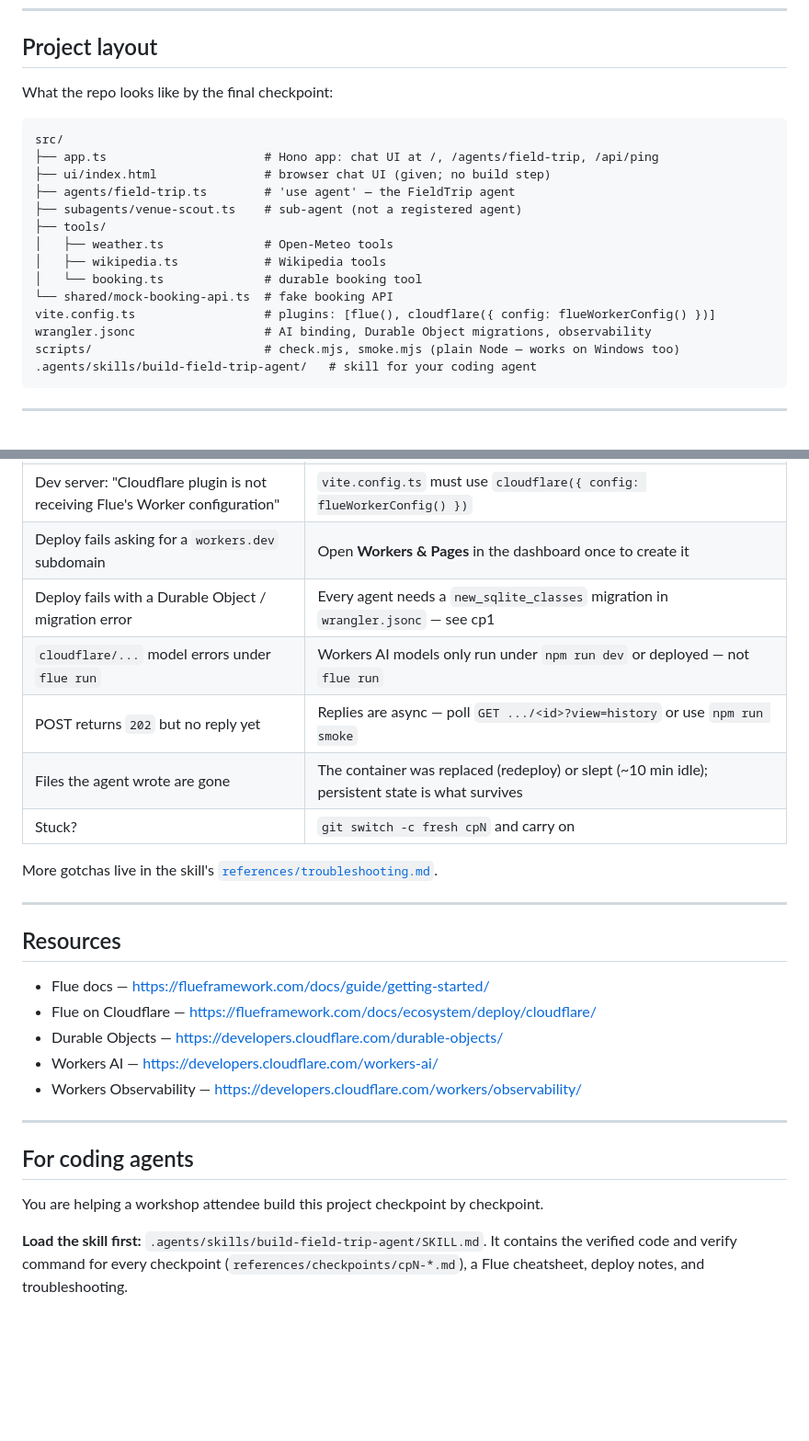
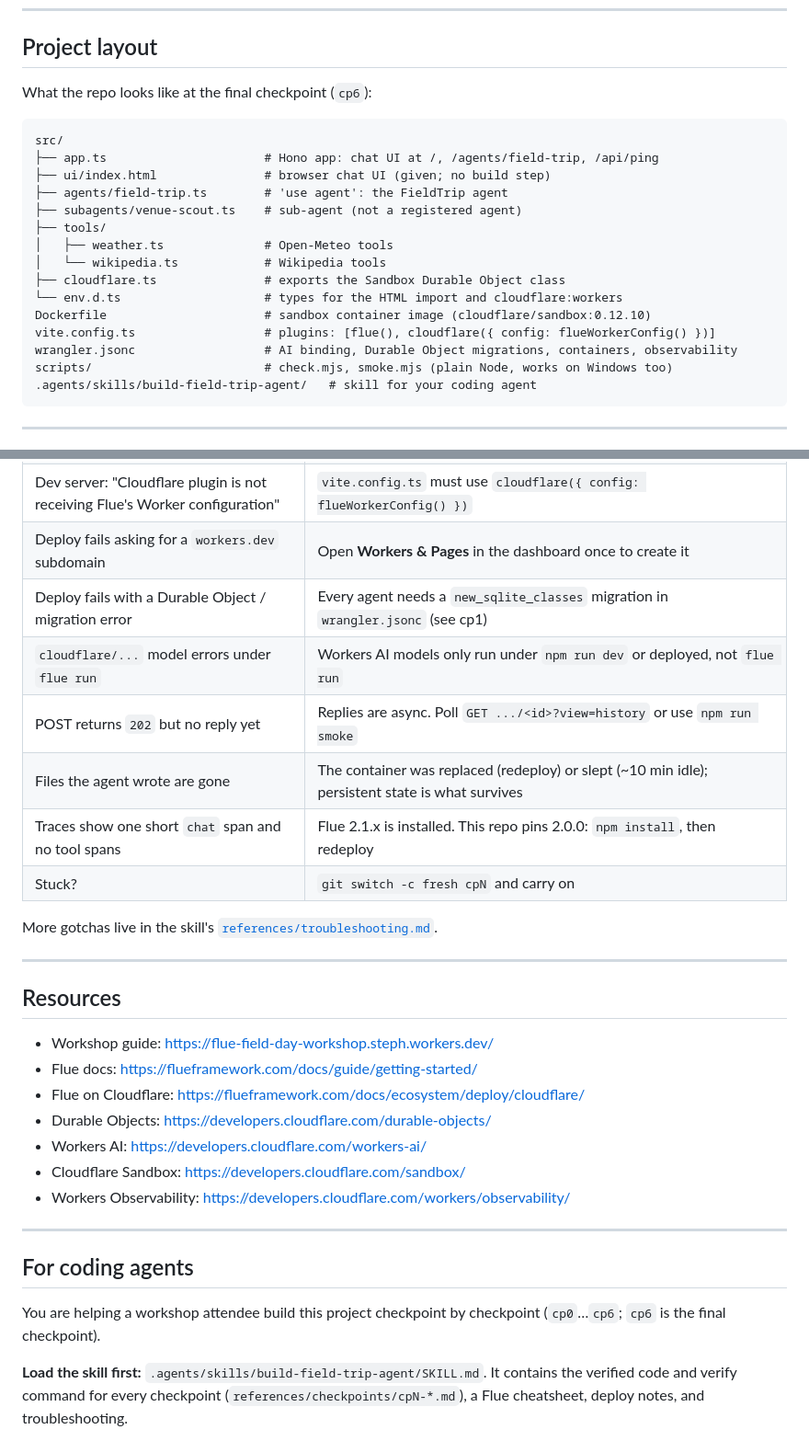
Before and after one commit to omkarkhair/field-trip-agent, a Markdown page: README.md, 2 parts joined by grey strips. Shown at 92% size. GitHub-like rendering; blank space fills up the shorter version.

````diff
--- a/README.md
+++ b/README.md
@@ -170,22 +125,23 @@ Swap `http://localhost:5173` for your `workers.dev` URL to talk to the live agen
 
 ## Project layout
 
-What the repo looks like by the final checkpoint:
+What the repo looks like at the final checkpoint (`cp6`):
 
 ```
 src/
 ├── app.ts                      # Hono app: chat UI at /, /agents/field-trip, /api/ping
 ├── ui/index.html               # browser chat UI (given; no build step)
-├── agents/field-trip.ts        # 'use agent' — the FieldTrip agent
+├── agents/field-trip.ts        # 'use agent': the FieldTrip agent
 ├── subagents/venue-scout.ts    # sub-agent (not a registered agent)
 ├── tools/
 │   ├── weather.ts              # Open-Meteo tools
-│   ├── wikipedia.ts            # Wikipedia tools
-│   └── booking.ts              # durable booking tool
-└── shared/mock-booking-api.ts  # fake booking API
+│   └── wikipedia.ts            # Wikipedia tools
+├── cloudflare.ts               # exports the Sandbox Durable Object class
+└── env.d.ts                    # types for the HTML import and cloudflare:workers
+Dockerfile                      # sandbox container image (cloudflare/sandbox:0.12.10)
 vite.config.ts                  # plugins: [flue(), cloudflare({ config: flueWorkerConfig() })]
-wrangler.jsonc                  # AI binding, Durable Object migrations, observability
-scripts/                        # check.mjs, smoke.mjs (plain Node — works on Windows too)
+wrangler.jsonc                  # AI binding, Durable Object migrations, containers, observability
+scripts/                        # check.mjs, smoke.mjs (plain Node, works on Windows too)
 .agents/skills/build-field-trip-agent/   # skill for your coding agent
 ```
 
@@ -199,10 +155,11 @@ scripts/                        # check.mjs, smoke.mjs (plain Node — works on
 | `Port 5173 is already in use` | Another dev server (maybe another project) is running. Stop it, or `npm run dev -- --port 5180` and smoke against `http://localhost:5180` |
 | Dev server: "Cloudflare plugin is not receiving Flue's Worker configuration" | `vite.config.ts` must use `cloudflare({ config: flueWorkerConfig() })` |
 | Deploy fails asking for a `workers.dev` subdomain | Open **Workers & Pages** in the dashboard once to create it |
-| Deploy fails with a Durable Object / migration error | Every agent needs a `new_sqlite_classes` migration in `wrangler.jsonc` — see cp1 |
-| `cloudflare/...` model errors under `flue run` | Workers AI models only run under `npm run dev` or deployed — not `flue run` |
-| POST returns `202` but no reply yet | Replies are async — poll `GET .../<id>?view=history` or use `npm run smoke` |
+| Deploy fails with a Durable Object / migration error | Every agent needs a `new_sqlite_classes` migration in `wrangler.jsonc` (see cp1) |
+| `cloudflare/...` model errors under `flue run` | Workers AI models only run under `npm run dev` or deployed, not `flue run` |
+| POST returns `202` but no reply yet | Replies are async. Poll `GET .../<id>?view=history` or use `npm run smoke` |
 | Files the agent wrote are gone | The container was replaced (redeploy) or slept (~10 min idle); persistent state is what survives |
+| Traces show one short `chat` span and no tool spans | Flue 2.1.x is installed. This repo pins 2.0.0: `npm install`, then redeploy |
 | Stuck? | `git switch -c fresh cpN` and carry on |
 
 More gotchas live in the skill's
@@ -212,17 +169,20 @@ More gotchas live in the skill's
 
 ## Resources
 
-- Flue docs — <https://flueframework.com/docs/guide/getting-started/>
-- Flue on Cloudflare — <https://flueframework.com/docs/ecosystem/deploy/cloudflare/>
-- Durable Objects — <https://developers.cloudflare.com/durable-objects/>
-- Workers AI — <https://developers.cloudflare.com/workers-ai/>
-- Workers Observability — <https://developers.cloudflare.com/workers/observability/>
+- Workshop guide: <https://flue-field-day-workshop.steph.workers.dev/>
+- Flue docs: <https://flueframework.com/docs/guide/getting-started/>
+- Flue on Cloudflare: <https://flueframework.com/docs/ecosystem/deploy/cloudflare/>
+- Durable Objects: <https://developers.cloudflare.com/durable-objects/>
+- Workers AI: <https://developers.cloudflare.com/workers-ai/>
+- Cloudflare Sandbox: <https://developers.cloudflare.com/sandbox/>
+- Workers Observability: <https://developers.cloudflare.com/workers/observability/>
 
 ---
 
 ## For coding agents
 
-You are helping a workshop attendee build this project checkpoint by checkpoint.
+You are helping a workshop attendee build this project checkpoint by checkpoint
+(`cp0`…`cp6`; `cp6` is the final checkpoint).
 
 **Load the skill first:** `.agents/skills/build-field-trip-agent/SKILL.md`. It
 contains the verified code and verify command for every checkpoint
````
Also changed, not shown: other parts of README.md (+32 -77 lines).
